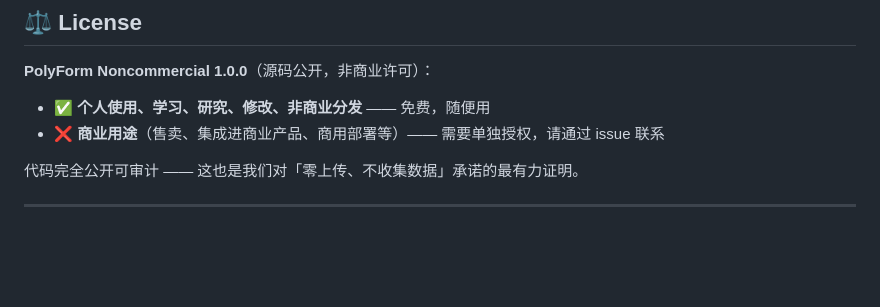
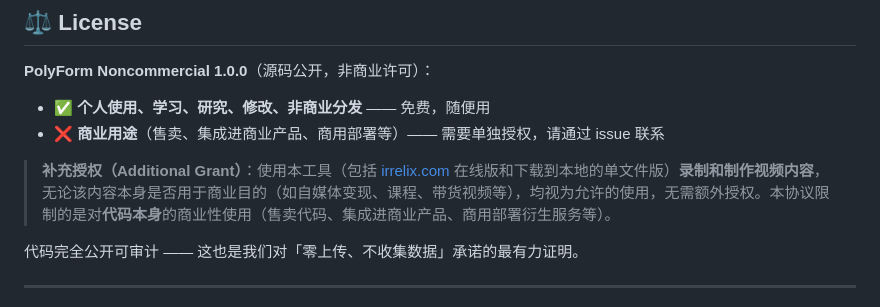
Before and after one commit to eiragu/irrelix, a Markdown page: README.md, the part around the change. Rendered like a GitHub page; blank space fills up the shorter version.

Commit message:
docs: License 补充授权声明 — 用工具录制的内容可自由商业化,仅限制代码本身商用
Co-Authored-By: Claude Fable 5 <noreply@anthropic.com>

```diff
--- a/README.md
+++ b/README.md
@@ -58,6 +58,8 @@ docs/README-vue-legacy.md  ← 旧版的说明文档
 - ✅ **个人使用、学习、研究、修改、非商业分发** —— 免费，随便用
 - ❌ **商业用途**（售卖、集成进商业产品、商用部署等）—— 需要单独授权，请通过 issue 联系
 
+> **补充授权（Additional Grant）**：使用本工具（包括 [irrelix.com](https://irrelix.com) 在线版和下载到本地的单文件版）**录制和制作视频内容**，无论该内容本身是否用于商业目的（如自媒体变现、课程、带货视频等），均视为允许的使用，无需额外授权。本协议限制的是对**代码本身**的商业性使用（售卖代码、集成进商业产品、商用部署衍生服务等）。
+
 代码完全公开可审计 —— 这也是我们对「零上传、不收集数据」承诺的最有力证明。
 
 ---
```
